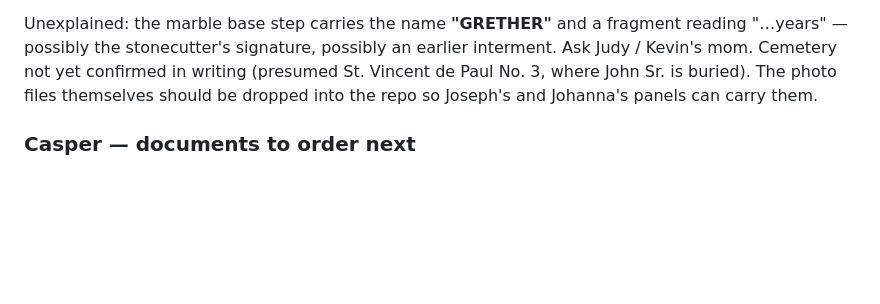
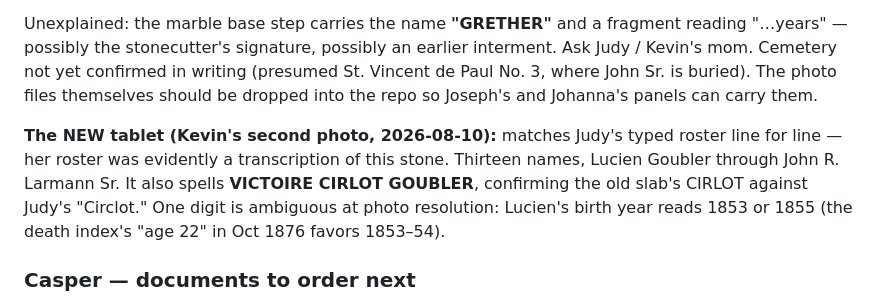
Before and after one commit to Kpedeaux/family, a Markdown page: research/RESEARCH.md, the part around the change. Drawn GitHub-style; blank space fills up the shorter version.

Commit message:
Log the new Goubler tablet: matches Judy's roster, confirms Cirlot spelling
Co-Authored-By: Claude Fable 5 <noreply@anthropic.com>

```diff
--- a/research/RESEARCH.md
+++ b/research/RESEARCH.md
@@ -797,6 +797,12 @@ Cemetery not yet confirmed in writing (presumed St. Vincent de Paul No. 3, where
 buried). The photo files themselves should be dropped into the repo so Joseph's and Johanna's
 panels can carry them.
 
+**The NEW tablet (Kevin's second photo, 2026-08-10):** matches Judy's typed roster line for line —
+her roster was evidently a transcription of this stone. Thirteen names, Lucien Goubler through
+John R. Larmann Sr. It also spells **VICTOIRE CIRLOT GOUBLER**, confirming the old slab's CIRLOT
+against Judy's "Circlot." One digit is ambiguous at photo resolution: Lucien's birth year reads
+1853 or 1855 (the death index's "age 22" in Oct 1876 favors 1853–54).
+
 ### Casper — documents to order next
 
 1. **Times-Picayune 22 + 23 Nov 1921, p. 2 col. 8** — his obituary notices (NOPL microfilm, or
```
